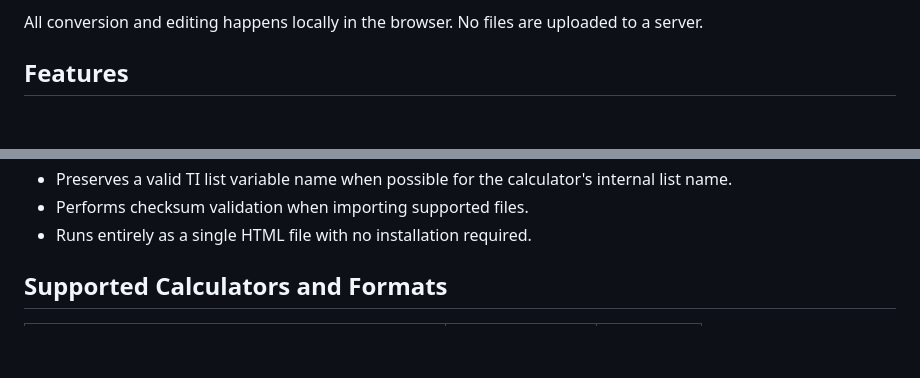
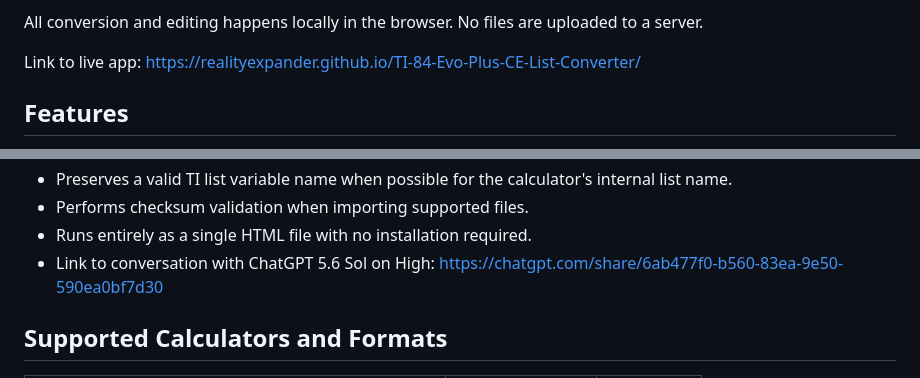
Before and after one commit to realityexpander/TI-84-Evo-Plus-CE-List-Converter, a Markdown page: README.md, 2 parts joined by grey strips. GitHub-like rendering; blank space fills up the shorter version.

Commit message:
Update README with live app link and enhancements
Added a link to the live app and updated the README with additional information.

```diff
--- a/README.md
+++ b/README.md
@@ -5,6 +7,8 @@ A single-page, browser-based editor and converter for TI calculator real-number
 The app can import **TI-84 Plus CE `.8xl`** list files and **TI-84 Evo `.8xl2`** list files, display the values in editable columns, and export each list in either format.
 
 All conversion and editing happens locally in the browser. No files are uploaded to a server.
+
+Link to live app: https://realityexpander.github.io/TI-84-Evo-Plus-CE-List-Converter/
 
 ## Features
 
@@ -40,6 +44,7 @@ All conversion and editing happens locally in the browser. No files are uploaded
 - Preserves a valid TI list variable name when possible for the calculator's internal list name.
 - Performs checksum validation when importing supported files.
 - Runs entirely as a single HTML file with no installation required.
+- Link to conversation with ChatGPT 5.6 Sol on High: https://chatgpt.com/share/6ab477f0-b560-83ea-9e50-590ea0bf7d30
 
 ## Supported Calculators and Formats
 
```
Also changed, not shown: other parts of README.md (+2 -0 lines).
